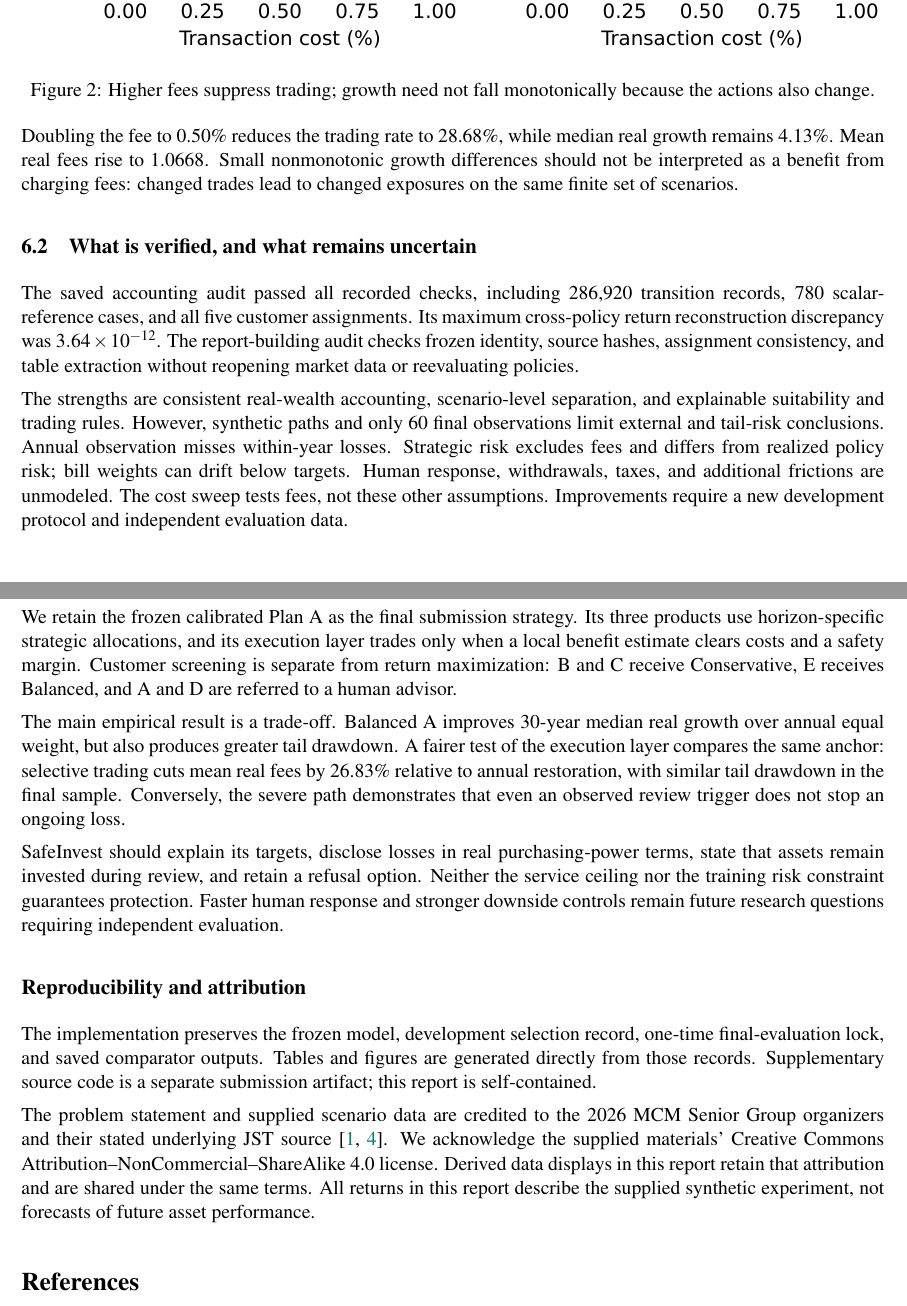
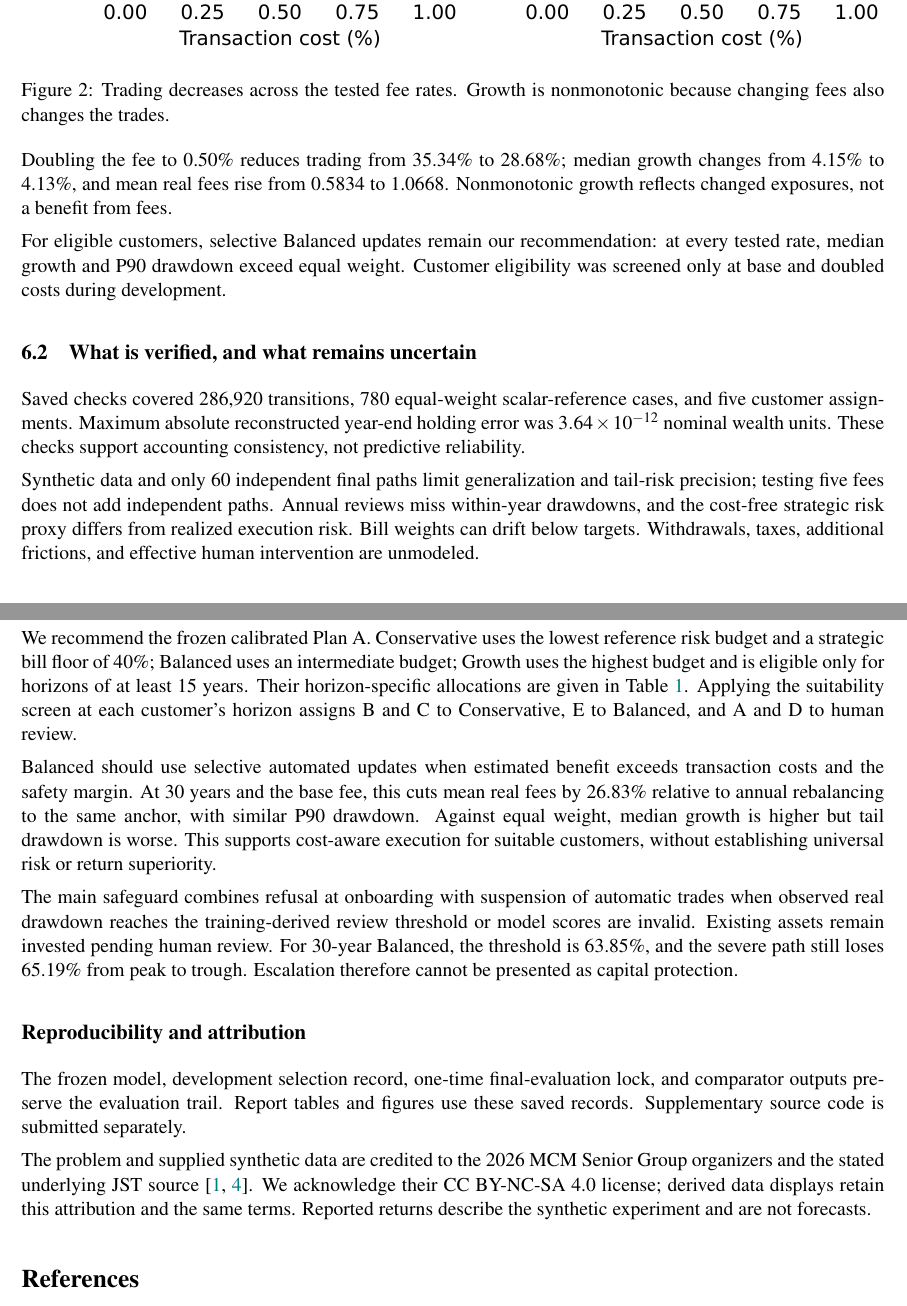
Before and after one commit to Hsin-thefirst/MCM2026, a LaTeX document (docs/report/main.tex, which reads docs/report/sections/5_sensitivity.tex, docs/report/sections/6_strengths_weaknesses.tex, docs/report/sections/7_conclusions.tex): two parts of pages 8 and 9 of 9, joined at a grey line, cut so that both start at the same text. Compiled offline with pdfLaTeX.

Commit message:
修订报告第6、7节的敏感性结论与风险说明

```diff
--- a/docs/report/sections/5_sensitivity.tex
+++ b/docs/report/sections/5_sensitivity.tex
@@ -15,8 +15,10 @@ Cost (\%) & Med. $G$ & P10 $G$ & P90 $D$ & Mean fees & Trades (\%)\\\midrule
 \begin{figure}[h!]
 \centering
 \includegraphics[width=\linewidth]{figures/cost_sensitivity.pdf}
-\caption{Higher fees suppress trading; growth need not fall monotonically because the actions also change.}
+\caption{Trading decreases across the tested fee rates. Growth is nonmonotonic because changing fees also changes the trades.}
 \label{fig:cost}
 \end{figure}
 
-Doubling the fee to 0.50\% reduces the trading rate to \DoubleTrades\%, while median real growth remains \DoubleGrowth\%. Mean real fees rise to \DoubleCost{}. Small nonmonotonic growth differences should not be interpreted as a benefit from charging fees: changed trades lead to changed exposures on the same finite set of scenarios.
+Doubling the fee to 0.50\% reduces trading from \BalancedTrades\% to \DoubleTrades\%; median growth changes from \BalancedGrowth\% to \DoubleGrowth\%, and mean real fees rise from \BalancedCost{} to \DoubleCost{}. Nonmonotonic growth reflects changed exposures, not a benefit from fees.
+
+For eligible customers, selective Balanced updates remain our recommendation: at every tested rate, median growth and P90 drawdown exceed equal weight. Customer eligibility was screened only at base and doubled costs during development.
--- a/docs/report/sections/6_strengths_weaknesses.tex
+++ b/docs/report/sections/6_strengths_weaknesses.tex
@@ -1,4 +1,4 @@
 \subsection{What is verified, and what remains uncertain}
-The saved accounting audit passed all recorded checks, including 286,920 transition records, 780 scalar-reference cases, and all five customer assignments. Its maximum cross-policy return reconstruction discrepancy was $3.64\times10^{-12}$. The report-building audit checks frozen identity, source hashes, assignment consistency, and table extraction without reopening market data or reevaluating policies.
+Saved checks covered 286,920 transitions, 780 equal-weight scalar-reference cases, and five customer assignments. Maximum absolute reconstructed year-end holding error was $3.64\times10^{-12}$ nominal wealth units. These checks support accounting consistency, not predictive reliability.
 
-The strengths are consistent real-wealth accounting, scenario-level separation, and explainable suitability and trading rules. However, synthetic paths and only 60 final observations limit external and tail-risk conclusions. Annual observation misses within-year losses. Strategic risk excludes fees and differs from realized policy risk; bill weights can drift below targets. Human response, withdrawals, taxes, and additional frictions are unmodeled. The cost sweep tests fees, not these other assumptions. Improvements require a new development protocol and independent evaluation data.
+Synthetic data and only 60 independent final paths limit generalization and tail-risk precision; testing five fees does not add independent paths. Annual reviews miss within-year drawdowns, and the cost-free strategic risk proxy differs from realized execution risk. Bill weights can drift below targets. Withdrawals, taxes, additional frictions, and effective human intervention are unmodeled.
--- a/docs/report/sections/7_conclusions.tex
+++ b/docs/report/sections/7_conclusions.tex
@@ -1,11 +1,11 @@
 \section{Recommendation and Conclusions}
-We retain the frozen calibrated Plan A as the final submission strategy. Its three products use horizon-specific strategic allocations, and its execution layer trades only when a local benefit estimate clears costs and a safety margin. Customer screening is separate from return maximization: B and C receive Conservative, E receives Balanced, and A and D are referred to a human advisor.
+We recommend the frozen calibrated Plan A. Conservative uses the lowest reference risk budget and a strategic bill floor of 40\%; Balanced uses an intermediate budget; Growth uses the highest budget and is eligible only for horizons of at least 15 years. Their horizon-specific allocations are given in Table~\ref{tab:weights}. Applying the suitability screen at each customer's horizon assigns B and C to Conservative, E to Balanced, and A and D to human review.
 
-The main empirical result is a trade-off. Balanced A improves 30-year median real growth over annual equal weight, but also produces greater tail drawdown. A fairer test of the execution layer compares the same anchor: selective trading cuts mean real fees by \CostSaving\% relative to annual restoration, with similar tail drawdown in the final sample. Conversely, the severe path demonstrates that even an observed review trigger does not stop an ongoing loss.
+Balanced should use selective automated updates when estimated benefit exceeds transaction costs and the safety margin. At 30 years and the base fee, this cuts mean real fees by \CostSaving\% relative to annual rebalancing to the same anchor, with similar P90 drawdown. Against equal weight, median growth is higher but tail drawdown is worse. This supports cost-aware execution for suitable customers, without establishing universal risk or return superiority.
 
-SafeInvest should explain its targets, disclose losses in real purchasing-power terms, state that assets remain invested during review, and retain a refusal option. Neither the service ceiling nor the training risk constraint guarantees protection. Faster human response and stronger downside controls remain future research questions requiring independent evaluation.
+The main safeguard combines refusal at onboarding with suspension of automatic trades when observed real drawdown reaches the training-derived review threshold or model scores are invalid. Existing assets remain invested pending human review. For 30-year Balanced, the threshold is \ReviewThreshold\%, and the severe path still loses \SevereLoss\% from peak to trough. Escalation therefore cannot be presented as capital protection.
 
 \subsection*{Reproducibility and attribution}
-The implementation preserves the frozen model, development selection record, one-time final-evaluation lock, and saved comparator outputs. Tables and figures are generated directly from those records. Supplementary source code is a separate submission artifact; this report is self-contained.
+The frozen model, development selection record, one-time final-evaluation lock, and comparator outputs preserve the evaluation trail. Report tables and figures use these saved records. Supplementary source code is submitted separately.
 
-The problem statement and supplied scenario data are credited to the 2026 MCM Senior Group organizers and their stated underlying JST source \cite{problem,jst}. We acknowledge the supplied materials' Creative Commons Attribution--NonCommercial--ShareAlike 4.0 license. Derived data displays in this report retain that attribution and are shared under the same terms. All returns in this report describe the supplied synthetic experiment, not forecasts of future asset performance.
+The problem and supplied synthetic data are credited to the 2026 MCM Senior Group organizers and the stated underlying JST source \cite{problem,jst}. We acknowledge their CC BY-NC-SA 4.0 license; derived data displays retain this attribution and the same terms. Reported returns describe the synthetic experiment and are not forecasts.
```
Also changed, not shown: docs/report/README.md, docs/report/SafeInvest_report_draft.pdf, docs/report/sections/5_sensitivity.tex (4 more changed lines), 1 other file.
